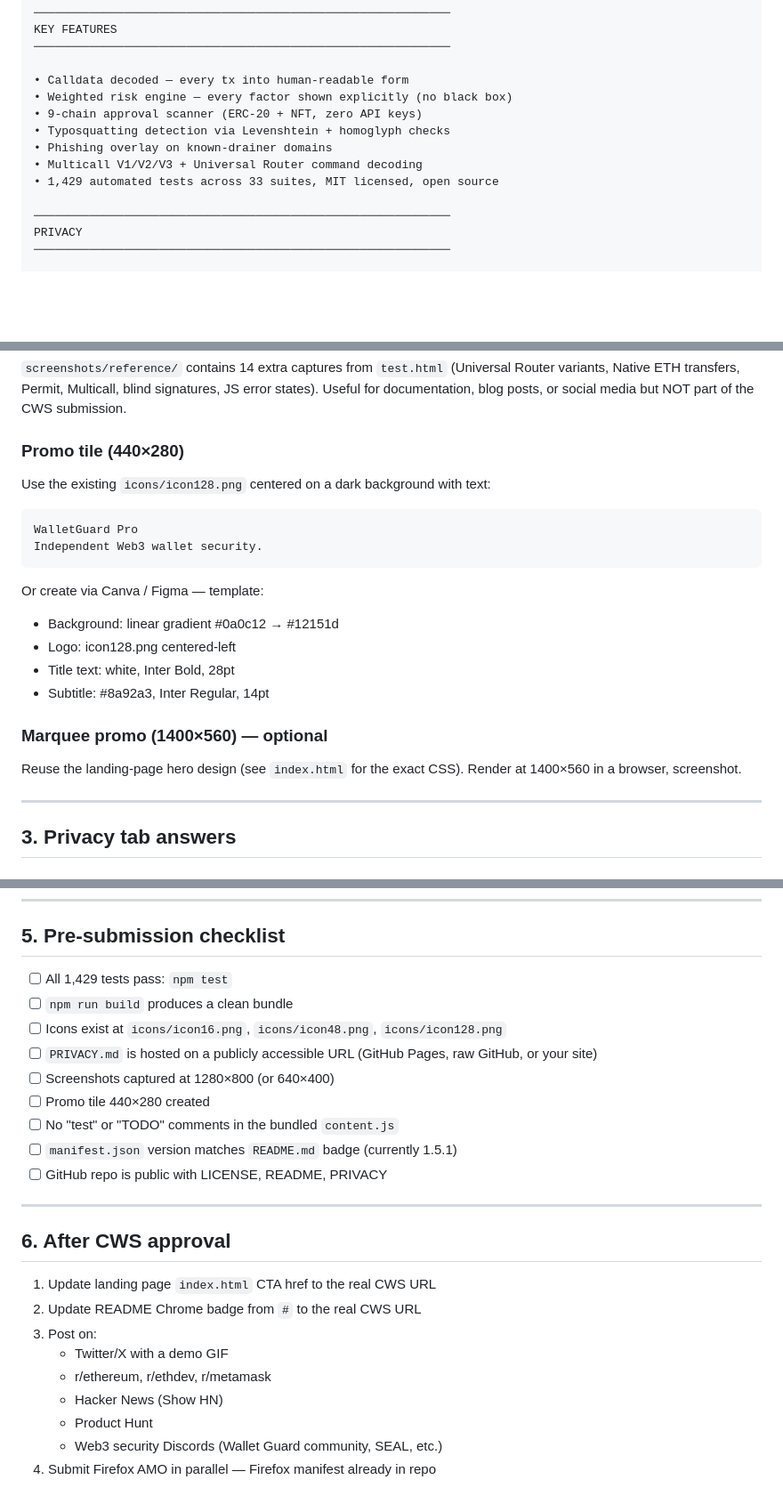
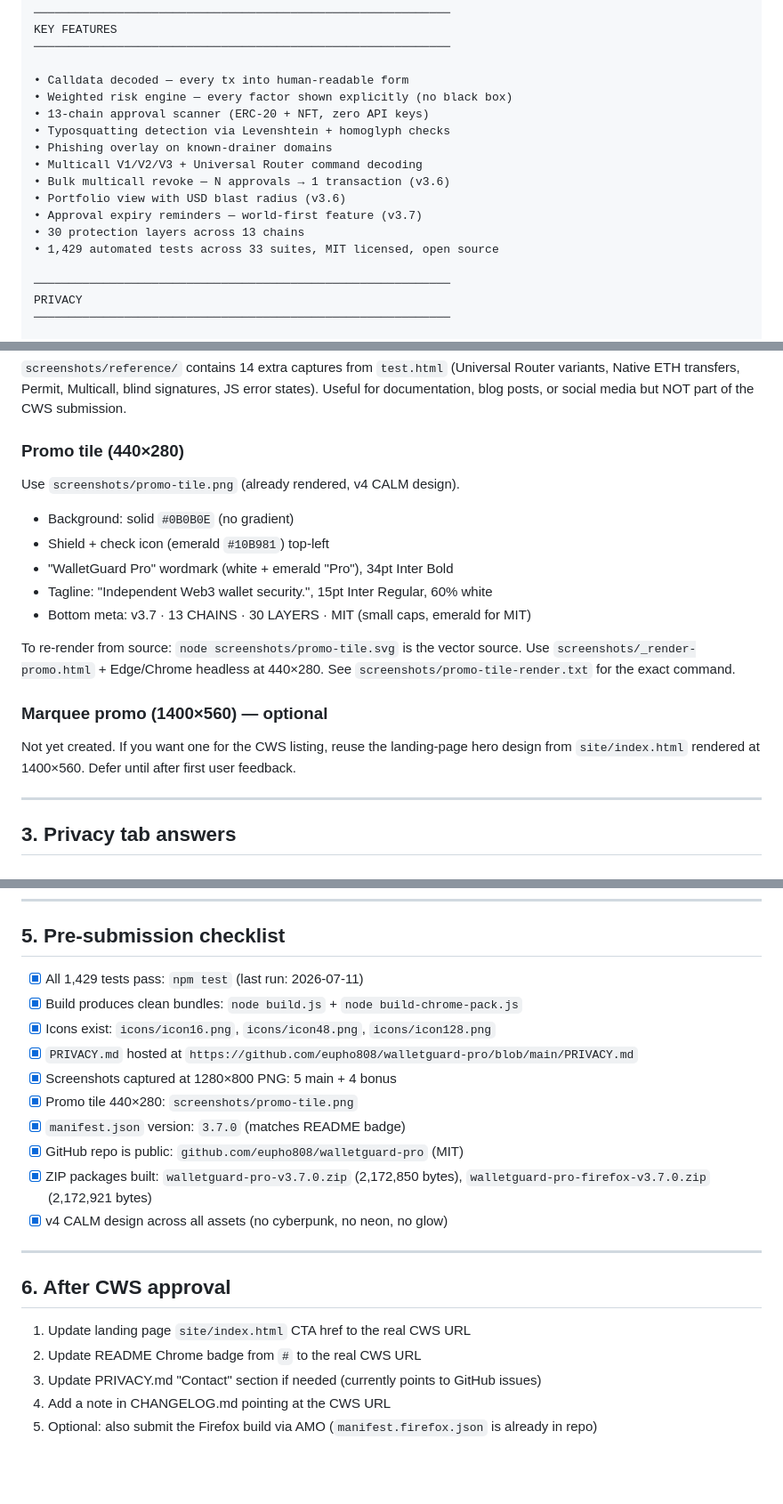
Before and after one commit to eupho808/walletguard-pro, a Markdown page: STORE_LISTING.md, 3 parts joined by grey strips. Shown at 89% size. Drawn GitHub-style; blank space fills up the shorter version.

````diff
--- a/STORE_LISTING.md
+++ b/STORE_LISTING.md
@@ -89,10 +115,14 @@ KEY FEATURES
 
 • Calldata decoded — every tx into human-readable form
 • Weighted risk engine — every factor shown explicitly (no black box)
-• 9-chain approval scanner (ERC-20 + NFT, zero API keys)
+• 13-chain approval scanner (ERC-20 + NFT, zero API keys)
 • Typosquatting detection via Levenshtein + homoglyph checks
 • Phishing overlay on known-drainer domains
 • Multicall V1/V2/V3 + Universal Router command decoding
+• Bulk multicall revoke — N approvals → 1 transaction (v3.6)
+• Portfolio view with USD blast radius (v3.6)
+• Approval expiry reminders — world-first feature (v3.7)
+• 30 protection layers across 13 chains
 • 1,429 automated tests across 33 suites, MIT licensed, open source
 
 ────────────────────────────────────────────────────────────
@@ -188,21 +218,23 @@ Or re-render the mock: open `screenshots/popup-mock.html` in Chrome → DevTools
 `screenshots/reference/` contains 14 extra captures from `test.html` (Universal Router variants, Native ETH transfers, Permit, Multicall, blind signatures, JS error states). Useful for documentation, blog posts, or social media but NOT part of the CWS submission.
 
 ### Promo tile (440×280)
-Use the existing `icons/icon128.png` centered on a dark background with text:
-```
-WalletGuard Pro
-Independent Web3 wallet security.
-```
 
-Or create via Canva / Figma — template:
-- Background: linear gradient #0a0c12 → #12151d
-- Logo: icon128.png centered-left
-- Title text: white, Inter Bold, 28pt
-- Subtitle: #8a92a3, Inter Regular, 14pt
+Use `screenshots/promo-tile.png` (already rendered, v4 CALM design).
+- Background: solid `#0B0B0E` (no gradient)
+- Shield + check icon (emerald `#10B981`) top-left
+- "WalletGuard Pro" wordmark (white + emerald "Pro"), 34pt Inter Bold
+- Tagline: "Independent Web3 wallet security.", 15pt Inter Regular, 60% white
+- Bottom meta: v3.7 · 13 CHAINS · 30 LAYERS · MIT (small caps, emerald for MIT)
+
+To re-render from source: `node screenshots/promo-tile.svg` is the vector
+source. Use `screenshots/_render-promo.html` + Edge/Chrome headless at
+440×280. See `screenshots/promo-tile-render.txt` for the exact command.
 
 ### Marquee promo (1400×560) — optional
-Reuse the landing-page hero design (see `index.html` for the exact CSS).
-Render at 1400×560 in a browser, screenshot.
+
+Not yet created. If you want one for the CWS listing, reuse the
+landing-page hero design from `site/index.html` rendered at 1400×560.
+Defer until after first user feedback.
 
 ---
 
@@ -281,26 +313,23 @@ free to maximize adoption.)
 
 ## 5. Pre-submission checklist
 
-- [ ] All 1,429 tests pass: `npm test`
-- [ ] `npm run build` produces a clean bundle
-- [ ] Icons exist at `icons/icon16.png`, `icons/icon48.png`, `icons/icon128.png`
-- [ ] `PRIVACY.md` is hosted on a publicly accessible URL (GitHub Pages, raw GitHub, or your site)
-- [ ] Screenshots captured at 1280×800 (or 640×400)
-- [ ] Promo tile 440×280 created
-- [ ] No "test" or "TODO" comments in the bundled `content.js`
-- [ ] `manifest.json` version matches `README.md` badge (currently 1.5.1)
-- [ ] GitHub repo is public with LICENSE, README, PRIVACY
+- [x] All 1,429 tests pass: `npm test` (last run: 2026-07-11)
+- [x] Build produces clean bundles: `node build.js` + `node build-chrome-pack.js`
+- [x] Icons exist: `icons/icon16.png`, `icons/icon48.png`, `icons/icon128.png`
+- [x] `PRIVACY.md` hosted at `https://github.com/eupho808/walletguard-pro/blob/main/PRIVACY.md`
+- [x] Screenshots captured at 1280×800 PNG: 5 main + 4 bonus
+- [x] Promo tile 440×280: `screenshots/promo-tile.png`
+- [x] `manifest.json` version: `3.7.0` (matches README badge)
+- [x] GitHub repo is public: `github.com/eupho808/walletguard-pro` (MIT)
+- [x] ZIP packages built: `walletguard-pro-v3.7.0.zip` (2,172,850 bytes), `walletguard-pro-firefox-v3.7.0.zip` (2,172,921 bytes)
+- [x] v4 CALM design across all assets (no cyberpunk, no neon, no glow)
 
 ---
 
 ## 6. After CWS approval
 
-1. Update landing page `index.html` CTA href to the real CWS URL
+1. Update landing page `site/index.html` CTA href to the real CWS URL
 2. Update README Chrome badge from `#` to the real CWS URL
-3. Post on:
-   - Twitter/X with a demo GIF
-   - r/ethereum, r/ethdev, r/metamask
-   - Hacker News (Show HN)
-   - Product Hunt
-   - Web3 security Discords (Wallet Guard community, SEAL, etc.)
-4. Submit Firefox AMO in parallel — Firefox manifest already in repo
+3. Update PRIVACY.md "Contact" section if needed (currently points to GitHub issues)
+4. Add a note in CHANGELOG.md pointing at the CWS URL
+5. Optional: also submit the Firefox build via AMO (`manifest.firefox.json` is already in repo)
````
Also changed, not shown: other parts of STORE_LISTING.md (+29 -3 lines), SUBMIT.md (added, +230 -0 lines).
